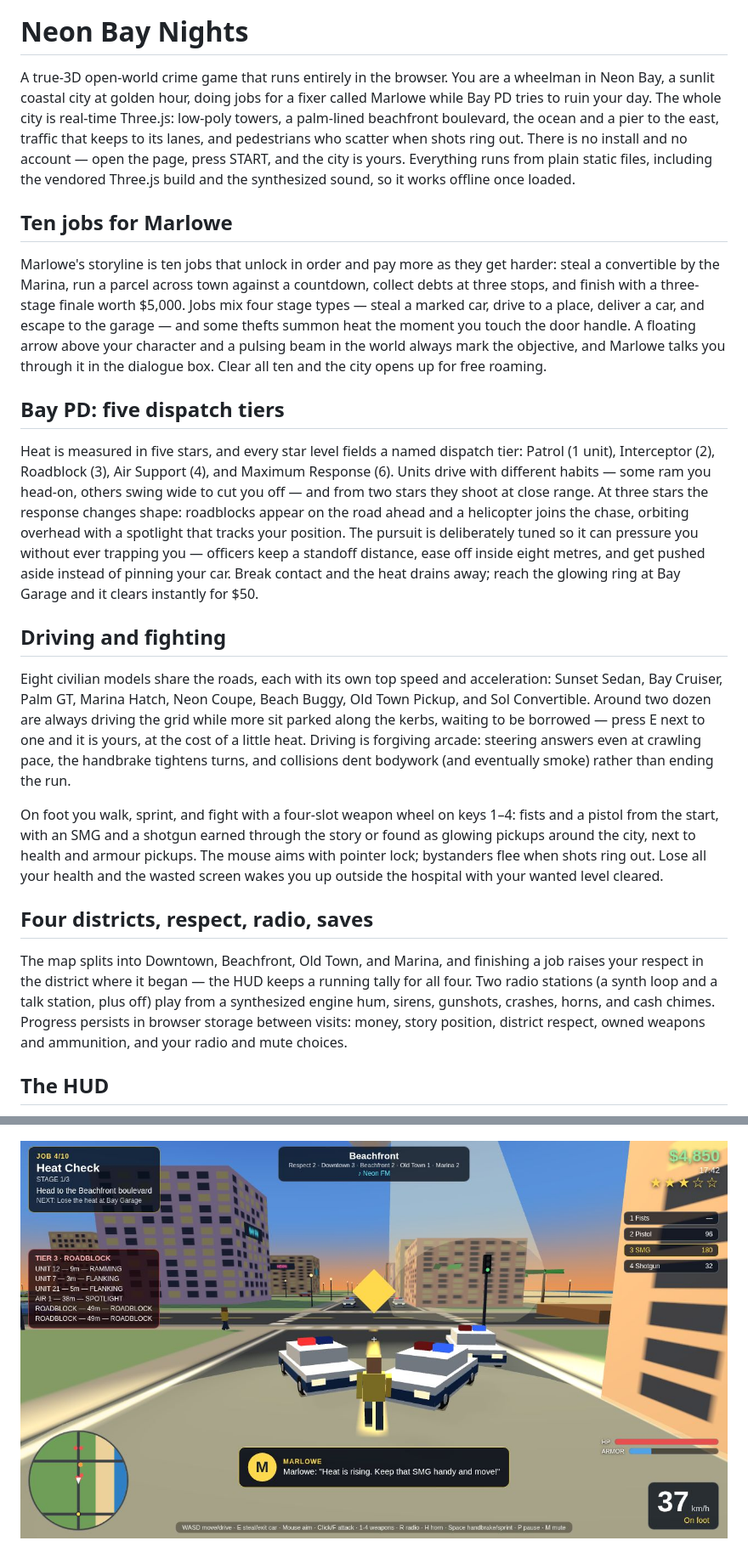
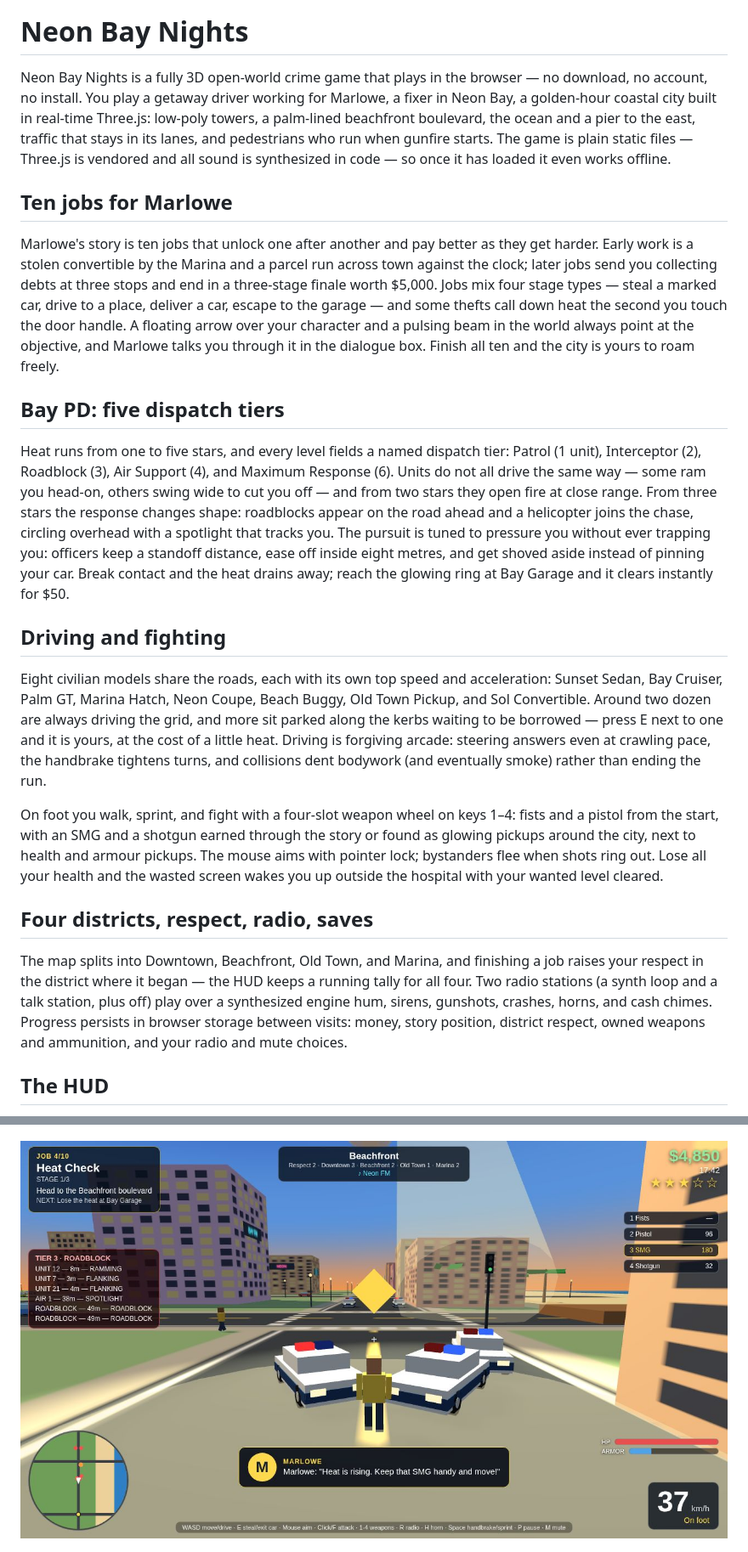
Before and after one commit to Vikkry88/neon-bay-nights, a Markdown page: README.md, 2 parts joined by grey strips. Shown at 85% size. Rendered like a GitHub page; pictures changed too: screenshots/02-onfoot.jpg.

Commit message:
Neon Bay Nights polish re-do: re-authored staging + README, re-took screenshots under fresh recording

```diff
--- a/README.md
+++ b/README.md
@@ -4,25 +4,25 @@
 
 # Neon Bay Nights
 
-A true-3D open-world crime game that runs entirely in the browser. You are a wheelman in Neon Bay, a sunlit coastal city at golden hour, doing jobs for a fixer called Marlowe while Bay PD tries to ruin your day. The whole city is real-time Three.js: low-poly towers, a palm-lined beachfront boulevard, the ocean and a pier to the east, traffic that keeps to its lanes, and pedestrians who scatter when shots ring out. There is no install and no account — open the page, press START, and the city is yours. Everything runs from plain static files, including the vendored Three.js build and the synthesized sound, so it works offline once loaded.
+Neon Bay Nights is a fully 3D open-world crime game that plays in the browser — no download, no account, no install. You play a getaway driver working for Marlowe, a fixer in Neon Bay, a golden-hour coastal city built in real-time Three.js: low-poly towers, a palm-lined beachfront boulevard, the ocean and a pier to the east, traffic that stays in its lanes, and pedestrians who run when gunfire starts. The game is plain static files — Three.js is vendored and all sound is synthesized in code — so once it has loaded it even works offline.
 
 ## Ten jobs for Marlowe
 
-Marlowe's storyline is ten jobs that unlock in order and pay more as they get harder: steal a convertible by the Marina, run a parcel across town against a countdown, collect debts at three stops, and finish with a three-stage finale worth $5,000. Jobs mix four stage types — steal a marked car, drive to a place, deliver a car, and escape to the garage — and some thefts summon heat the moment you touch the door handle. A floating arrow above your character and a pulsing beam in the world always mark the objective, and Marlowe talks you through it in the dialogue box. Clear all ten and the city opens up for free roaming.
+Marlowe's story is ten jobs that unlock one after another and pay better as they get harder. Early work is a stolen convertible by the Marina and a parcel run across town against the clock; later jobs send you collecting debts at three stops and end in a three-stage finale worth $5,000. Jobs mix four stage types — steal a marked car, drive to a place, deliver a car, escape to the garage — and some thefts call down heat the second you touch the door handle. A floating arrow over your character and a pulsing beam in the world always point at the objective, and Marlowe talks you through it in the dialogue box. Finish all ten and the city is yours to roam freely.
 
 ## Bay PD: five dispatch tiers
 
-Heat is measured in five stars, and every star level fields a named dispatch tier: Patrol (1 unit), Interceptor (2), Roadblock (3), Air Support (4), and Maximum Response (6). Units drive with different habits — some ram you head-on, others swing wide to cut you off — and from two stars they shoot at close range. At three stars the response changes shape: roadblocks appear on the road ahead and a helicopter joins the chase, orbiting overhead with a spotlight that tracks your position. The pursuit is deliberately tuned so it can pressure you without ever trapping you — officers keep a standoff distance, ease off inside eight metres, and get pushed aside instead of pinning your car. Break contact and the heat drains away; reach the glowing ring at Bay Garage and it clears instantly for $50.
+Heat runs from one to five stars, and every level fields a named dispatch tier: Patrol (1 unit), Interceptor (2), Roadblock (3), Air Support (4), and Maximum Response (6). Units do not all drive the same way — some ram you head-on, others swing wide to cut you off — and from two stars they open fire at close range. From three stars the response changes shape: roadblocks appear on the road ahead and a helicopter joins the chase, circling overhead with a spotlight that tracks you. The pursuit is tuned to pressure you without ever trapping you: officers keep a standoff distance, ease off inside eight metres, and get shoved aside instead of pinning your car. Break contact and the heat drains away; reach the glowing ring at Bay Garage and it clears instantly for $50.
 
 ## Driving and fighting
 
-Eight civilian models share the roads, each with its own top speed and acceleration: Sunset Sedan, Bay Cruiser, Palm GT, Marina Hatch, Neon Coupe, Beach Buggy, Old Town Pickup, and Sol Convertible. Around two dozen are always driving the grid while more sit parked along the kerbs, waiting to be borrowed — press E next to one and it is yours, at the cost of a little heat. Driving is forgiving arcade: steering answers even at crawling pace, the handbrake tightens turns, and collisions dent bodywork (and eventually smoke) rather than ending the run.
+Eight civilian models share the roads, each with its own top speed and acceleration: Sunset Sedan, Bay Cruiser, Palm GT, Marina Hatch, Neon Coupe, Beach Buggy, Old Town Pickup, and Sol Convertible. Around two dozen are always driving the grid, and more sit parked along the kerbs waiting to be borrowed — press E next to one and it is yours, at the cost of a little heat. Driving is forgiving arcade: steering answers even at crawling pace, the handbrake tightens turns, and collisions dent bodywork (and eventually smoke) rather than ending the run.
 
 On foot you walk, sprint, and fight with a four-slot weapon wheel on keys 1–4: fists and a pistol from the start, with an SMG and a shotgun earned through the story or found as glowing pickups around the city, next to health and armour pickups. The mouse aims with pointer lock; bystanders flee when shots ring out. Lose all your health and the wasted screen wakes you up outside the hospital with your wanted level cleared.
 
 ## Four districts, respect, radio, saves
 
-The map splits into Downtown, Beachfront, Old Town, and Marina, and finishing a job raises your respect in the district where it began — the HUD keeps a running tally for all four. Two radio stations (a synth loop and a talk station, plus off) play from a synthesized engine hum, sirens, gunshots, crashes, horns, and cash chimes. Progress persists in browser storage between visits: money, story position, district respect, owned weapons and ammunition, and your radio and mute choices.
+The map splits into Downtown, Beachfront, Old Town, and Marina, and finishing a job raises your respect in the district where it began — the HUD keeps a running tally for all four. Two radio stations (a synth loop and a talk station, plus off) play over a synthesized engine hum, sirens, gunshots, crashes, horns, and cash chimes. Progress persists in browser storage between visits: money, story position, district respect, owned weapons and ammunition, and your radio and mute choices.
 
 ## The HUD
 
```
Also changed, not shown: 1 other file.
